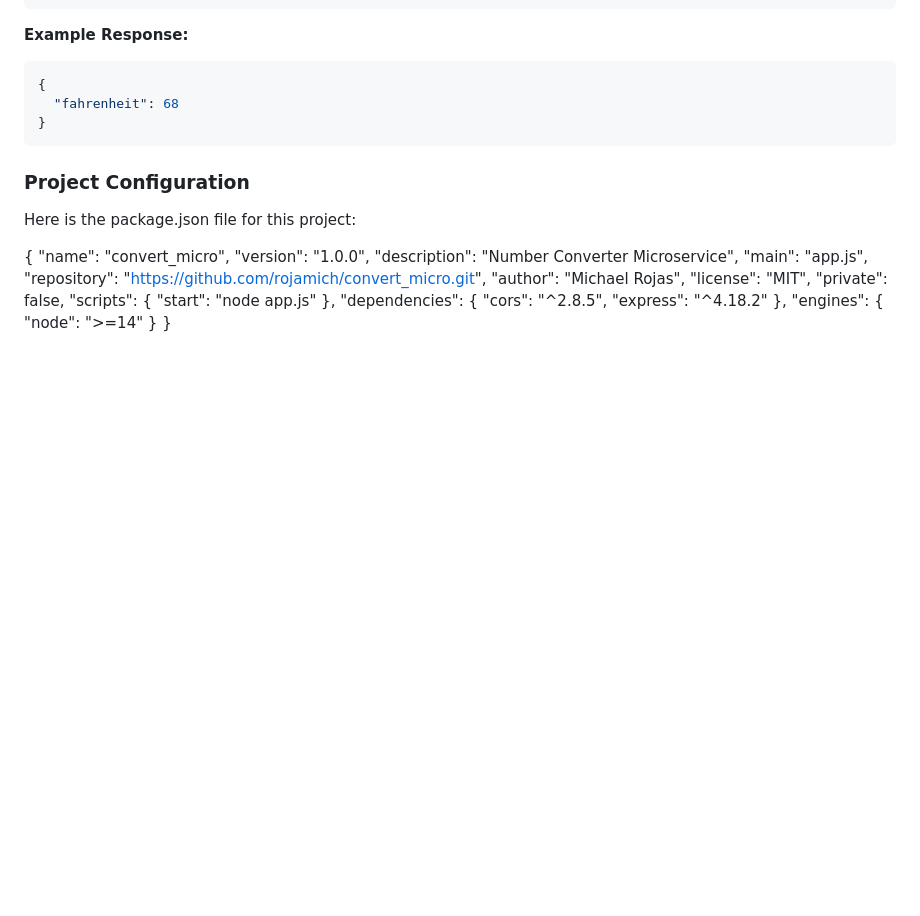
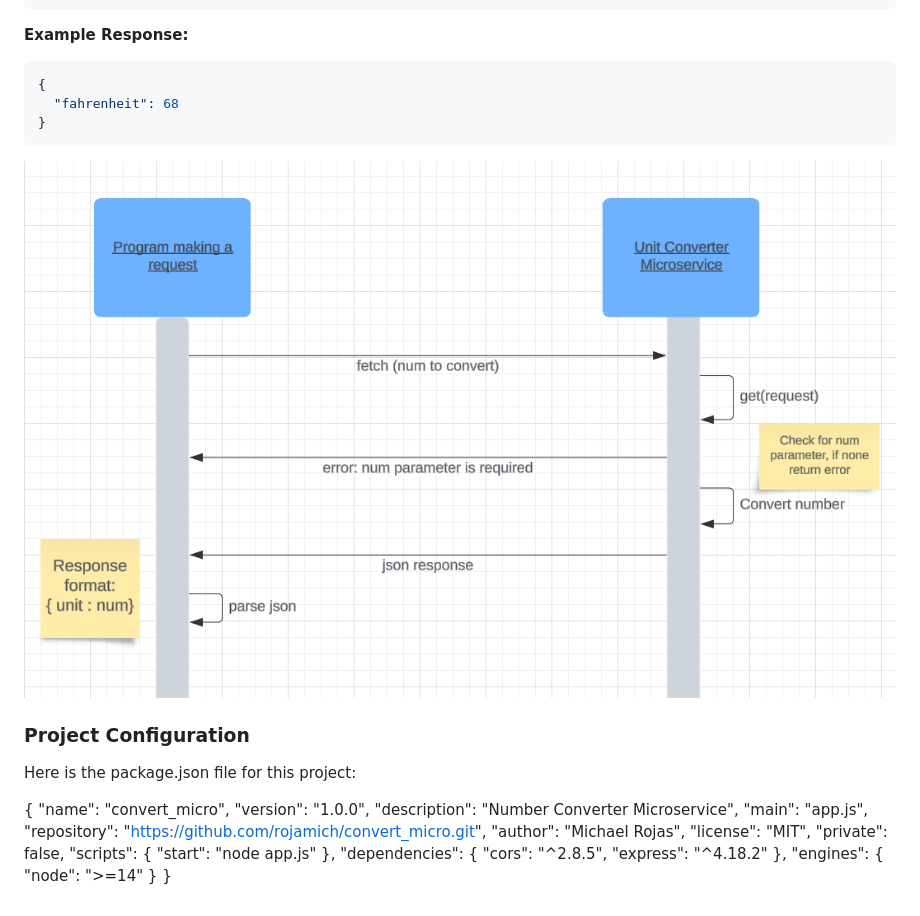
Before and after one commit to rojamich/convert_micro, a Markdown page: README.md, the part around the change. Rendered like a GitHub page; pictures changed too: UML.png (added); blank space fills up the shorter version.

Commit message:
added UML photo

````diff
--- a/README.md
+++ b/README.md
@@ -38,6 +38,7 @@ console.log('Conversion result:', responseData);
 }
 ```
 
+![alt text](UML.png)
 
 ### Project Configuration
 
````
